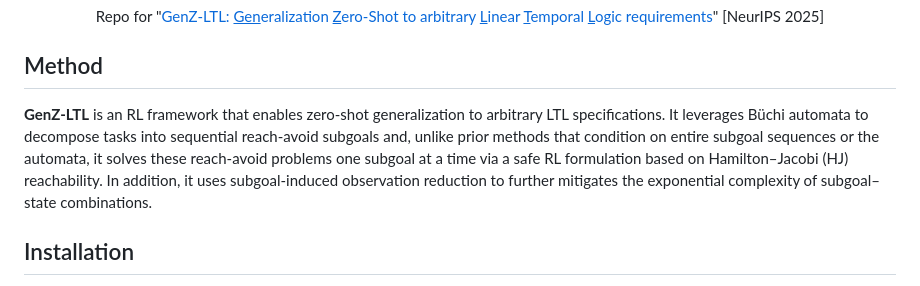
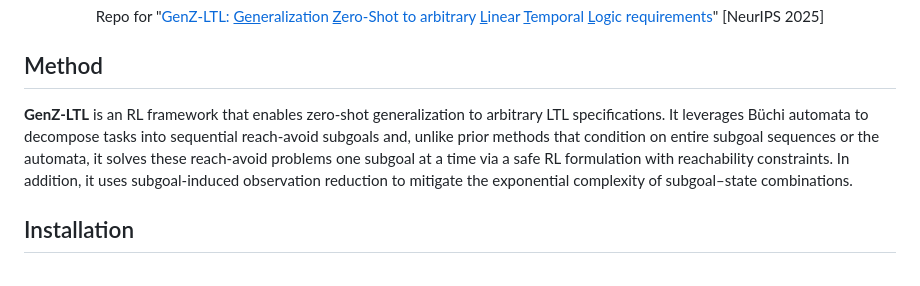
Before and after one commit to BU-DEPEND-Lab/GenZ-LTL, a Markdown page: README.md, the part around the change. GitHub-like rendering.

Commit message:
Update description of GenZ-LTL framework
Clarify the safe RL formulation description and improve wording.

```diff
--- a/README.md
+++ b/README.md
@@ -10,7 +10,7 @@ Repo for "<a href="https://www.arxiv.org/abs/2508.01561" target="_blank">GenZ-LT
 
 ## Method
 
-**GenZ-LTL** is an RL framework that enables zero-shot generalization to arbitrary LTL specifications. It leverages Büchi automata to decompose tasks into sequential reach-avoid subgoals and, unlike prior methods that condition on entire subgoal sequences or the automata, it solves these reach-avoid problems one subgoal at a time via a safe RL formulation based on Hamilton–Jacobi (HJ) reachability. In addition, it uses subgoal-induced observation reduction to further mitigates the exponential complexity of subgoal–state combinations.
+**GenZ-LTL** is an RL framework that enables zero-shot generalization to arbitrary LTL specifications. It leverages Büchi automata to decompose tasks into sequential reach-avoid subgoals and, unlike prior methods that condition on entire subgoal sequences or the automata, it solves these reach-avoid problems one subgoal at a time via a safe RL formulation with reachability constraints. In addition, it uses subgoal-induced observation reduction to mitigate the exponential complexity of subgoal–state combinations.
 
 ## Installation
 
```
